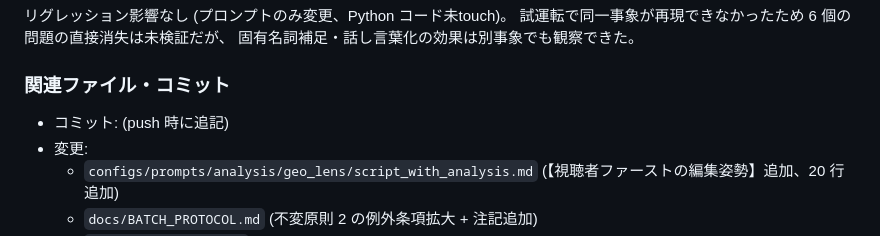
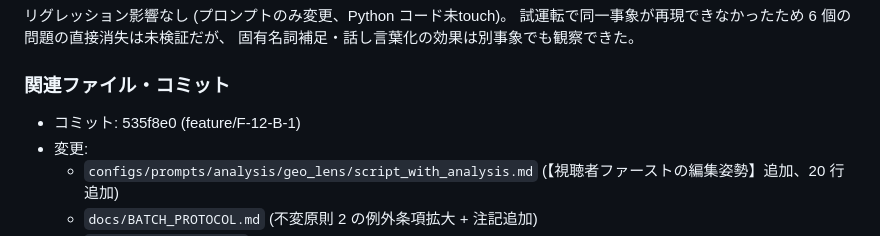
Before and after one commit to KazuyaOsaka/hydrangea-news-poc, a Markdown page: docs/DECISION_LOG.md, the part around the change. Rendered like a GitHub page.

Commit message:
docs: record commit hash for F-12-B-1 entry
Co-Authored-By: Claude Opus 4.7 <noreply@anthropic.com>

```diff
--- a/docs/DECISION_LOG.md
+++ b/docs/DECISION_LOG.md
@@ -854,7 +854,7 @@ Phase A.5-2 で 7 連続バッチ (F-12-A / F-13-A / F-13.B / F-14 / F-15 / F-16
 
 ### 関連ファイル・コミット
 
-- コミット: (push 時に追記)
+- コミット: 535f8e0 (feature/F-12-B-1)
 - 変更:
   - `configs/prompts/analysis/geo_lens/script_with_analysis.md` (【視聴者ファーストの編集姿勢】追加、20 行追加)
   - `docs/BATCH_PROTOCOL.md` (不変原則 2 の例外条項拡大 + 注記追加)
```
